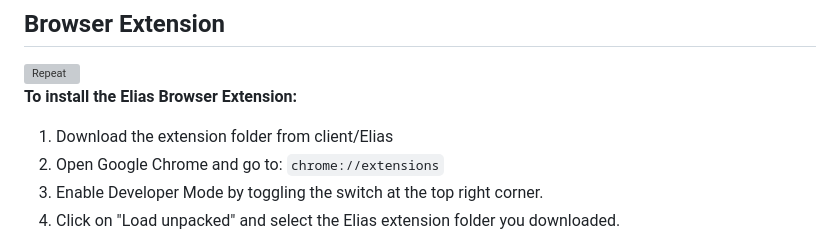
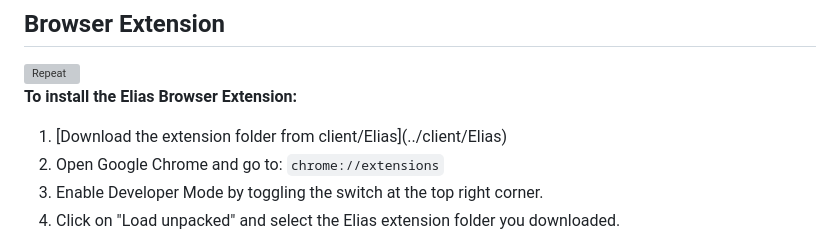
Before and after one commit to Fesco1800/Elias, a Markdown page: README.md, the part around the change. Rendered like a GitHub page; grey boxes are pictures that could not be loaded.

```diff
--- a/README.md
+++ b/README.md
@@ -36,7 +36,8 @@ The Alias Management feature simplifies the organization and control of generate
                         <strong class="d-block text-gray-dark text-center">To install the Elias Browser Extension:</strong>
                       </p>
                       <ol>
-                        <li>Download the extension folder from client/Elias</li>
+                        <li>[Download the extension folder from client/Elias](../client/Elias)
+</li>
                         <li>Open Google Chrome and go to: <code>chrome://extensions</code></li>
                         <li>Enable Developer Mode by toggling the switch at the top right corner.</li>
                         <li>Click on "Load unpacked" and select the Elias extension folder you downloaded.</li>
```
